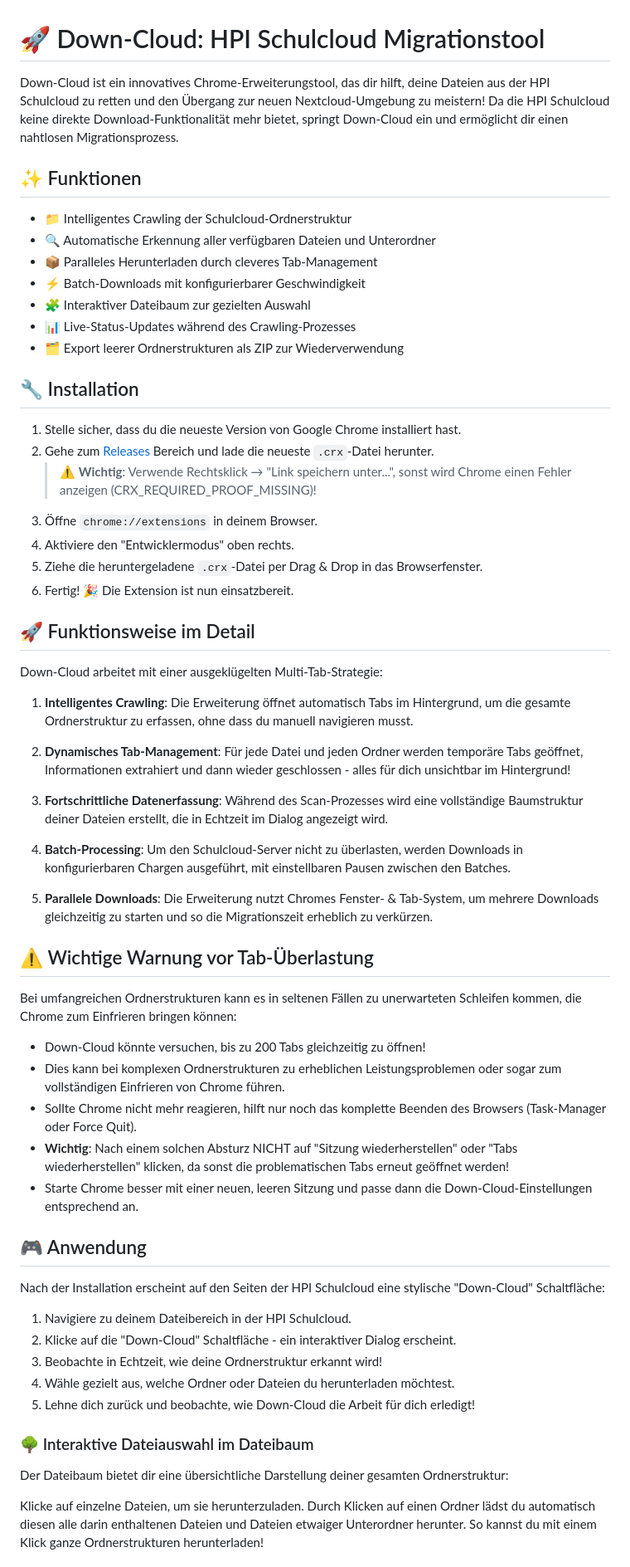
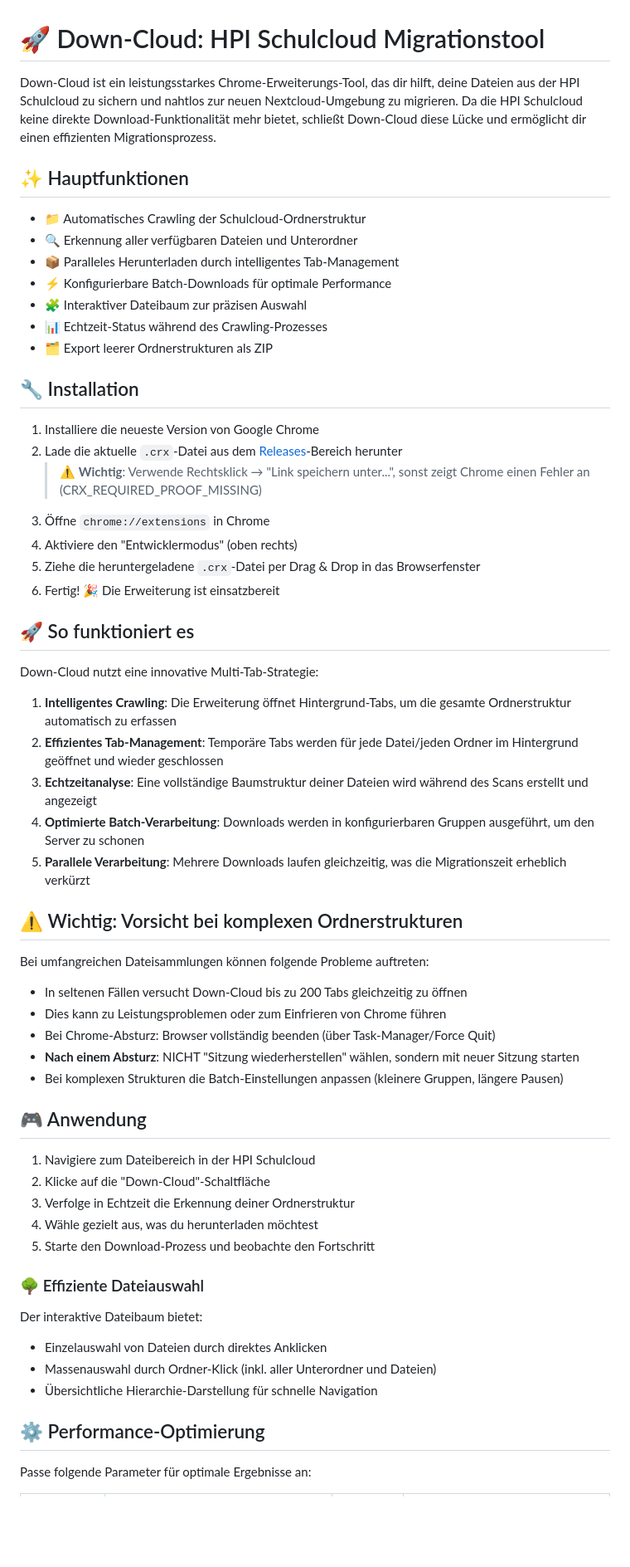
Before and after one commit to JohanGrims/down-cloud, a Markdown page: README.md, the part around the change printed below. Shown: that part at 83% size. GitHub-like rendering; blank space fills up the shorter version.

Commit message:
Update README.md for improved clarity and consistency in descriptions and instructions

```diff
--- a/README.md
+++ b/README.md
@@ -1,65 +1,64 @@
 # 🚀 Down-Cloud: HPI Schulcloud Migrationstool
 
-Down-Cloud ist ein innovatives Chrome-Erweiterungstool, das dir hilft, deine Dateien aus der HPI Schulcloud zu retten und den Übergang zur neuen Nextcloud-Umgebung zu meistern! Da die HPI Schulcloud keine direkte Download-Funktionalität mehr bietet, springt Down-Cloud ein und ermöglicht dir einen nahtlosen Migrationsprozess.
+Down-Cloud ist ein leistungsstarkes Chrome-Erweiterungs-Tool, das dir hilft, deine Dateien aus der HPI Schulcloud zu sichern und nahtlos zur neuen Nextcloud-Umgebung zu migrieren. Da die HPI Schulcloud keine direkte Download-Funktionalität mehr bietet, schließt Down-Cloud diese Lücke und ermöglicht dir einen effizienten Migrationsprozess.
 
-## ✨ Funktionen
+## ✨ Hauptfunktionen
 
-- 📁 Intelligentes Crawling der Schulcloud-Ordnerstruktur
-- 🔍 Automatische Erkennung aller verfügbaren Dateien und Unterordner
-- 📦 Paralleles Herunterladen durch cleveres Tab-Management
-- ⚡ Batch-Downloads mit konfigurierbarer Geschwindigkeit
-- 🧩 Interaktiver Dateibaum zur gezielten Auswahl
-- 📊 Live-Status-Updates während des Crawling-Prozesses
-- 🗂️ Export leerer Ordnerstrukturen als ZIP zur Wiederverwendung
+- 📁 Automatisches Crawling der Schulcloud-Ordnerstruktur
+- 🔍 Erkennung aller verfügbaren Dateien und Unterordner
+- 📦 Paralleles Herunterladen durch intelligentes Tab-Management
+- ⚡ Konfigurierbare Batch-Downloads für optimale Performance
+- 🧩 Interaktiver Dateibaum zur präzisen Auswahl
+- 📊 Echtzeit-Status während des Crawling-Prozesses
+- 🗂️ Export leerer Ordnerstrukturen als ZIP
 
 ## 🔧 Installation
 
-1. Stelle sicher, dass du die neueste Version von Google Chrome installiert hast.
-2. Gehe zum [Releases](https://github.com/johangrims/down-cloud/releases) Bereich und lade die neueste `.crx`-Datei herunter.
-   > ⚠️ **Wichtig**: Verwende Rechtsklick → "Link speichern unter...", sonst wird Chrome einen Fehler anzeigen (CRX_REQUIRED_PROOF_MISSING)!
-3. Öffne `chrome://extensions` in deinem Browser.
-4. Aktiviere den "Entwicklermodus" oben rechts.
-5. Ziehe die heruntergeladene `.crx`-Datei per Drag & Drop in das Browserfenster.
-6. Fertig! 🎉 Die Extension ist nun einsatzbereit.
+1. Installiere die neueste Version von Google Chrome
+2. Lade die aktuelle `.crx`-Datei aus dem [Releases](https://github.com/johangrims/down-cloud/releases)-Bereich herunter
+   > ⚠️ **Wichtig**: Verwende Rechtsklick → "Link speichern unter...", sonst zeigt Chrome einen Fehler an (CRX_REQUIRED_PROOF_MISSING)
+3. Öffne `chrome://extensions` in Chrome
+4. Aktiviere den "Entwicklermodus" (oben rechts)
+5. Ziehe die heruntergeladene `.crx`-Datei per Drag & Drop in das Browserfenster
+6. Fertig! 🎉 Die Erweiterung ist einsatzbereit
 
-## 🚀 Funktionsweise im Detail
+## 🚀 So funktioniert es
 
-Down-Cloud arbeitet mit einer ausgeklügelten Multi-Tab-Strategie:
+Down-Cloud nutzt eine innovative Multi-Tab-Strategie:
 
-1. **Intelligentes Crawling**: Die Erweiterung öffnet automatisch Tabs im Hintergrund, um die gesamte Ordnerstruktur zu erfassen, ohne dass du manuell navigieren musst.
+1. **Intelligentes Crawling**: Die Erweiterung öffnet Hintergrund-Tabs, um die gesamte Ordnerstruktur automatisch zu erfassen
+2. **Effizientes Tab-Management**: Temporäre Tabs werden für jede Datei/jeden Ordner im Hintergrund geöffnet und wieder geschlossen
+3. **Echtzeitanalyse**: Eine vollständige Baumstruktur deiner Dateien wird während des Scans erstellt und angezeigt
+4. **Optimierte Batch-Verarbeitung**: Downloads werden in konfigurierbaren Gruppen ausgeführt, um den Server zu schonen
+5. **Parallele Verarbeitung**: Mehrere Downloads laufen gleichzeitig, was die Migrationszeit erheblich verkürzt
 
-2. **Dynamisches Tab-Management**: Für jede Datei und jeden Ordner werden temporäre Tabs geöffnet, Informationen extrahiert und dann wieder geschlossen - alles für dich unsichtbar im Hintergrund!
+## ⚠️ Wichtig: Vorsicht bei komplexen Ordnerstrukturen
 
-3. **Fortschrittliche Datenerfassung**: Während des Scan-Prozesses wird eine vollständige Baumstruktur deiner Dateien erstellt, die in Echtzeit im Dialog angezeigt wird.
+Bei umfangreichen Dateisammlungen können folgende Probleme auftreten:
 
-4. **Batch-Processing**: Um den Schulcloud-Server nicht zu überlasten, werden Downloads in konfigurierbaren Chargen ausgeführt, mit einstellbaren Pausen zwischen den Batches.
-
-5. **Parallele Downloads**: Die Erweiterung nutzt Chromes Fenster- & Tab-System, um mehrere Downloads gleichzeitig zu starten und so die Migrationszeit erheblich zu verkürzen.
-
-## ⚠️ Wichtige Warnung vor Tab-Überlastung
-
-Bei umfangreichen Ordnerstrukturen kann es in seltenen Fällen zu unerwarteten Schleifen kommen, die Chrome zum Einfrieren bringen können:
-
-- Down-Cloud könnte versuchen, bis zu 200 Tabs gleichzeitig zu öffnen!
-- Dies kann bei komplexen Ordnerstrukturen zu erheblichen Leistungsproblemen oder sogar zum vollständigen Einfrieren von Chrome führen.
-- Sollte Chrome nicht mehr reagieren, hilft nur noch das komplette Beenden des Browsers (Task-Manager oder Force Quit).
-- **Wichtig**: Nach einem solchen Absturz NICHT auf "Sitzung wiederherstellen" oder "Tabs wiederherstellen" klicken, da sonst die problematischen Tabs erneut geöffnet werden!
-- Starte Chrome besser mit einer neuen, leeren Sitzung und passe dann die Down-Cloud-Einstellungen entsprechend an.
+- In seltenen Fällen versucht Down-Cloud bis zu 200 Tabs gleichzeitig zu öffnen
+- Dies kann zu Leistungsproblemen oder zum Einfrieren von Chrome führen
+- Bei Chrome-Absturz: Browser vollständig beenden (über Task-Manager/Force Quit)
+- **Nach einem Absturz**: NICHT "Sitzung wiederherstellen" wählen, sondern mit neuer Sitzung starten
+- Bei komplexen Strukturen die Batch-Einstellungen anpassen (kleinere Gruppen, längere Pausen)
 
 ## 🎮 Anwendung
 
-Nach der Installation erscheint auf den Seiten der HPI Schulcloud eine stylische "Down-Cloud" Schaltfläche:
+1. Navigiere zum Dateibereich in der HPI Schulcloud
+2. Klicke auf die "Down-Cloud"-Schaltfläche
+3. Verfolge in Echtzeit die Erkennung deiner Ordnerstruktur
+4. Wähle gezielt aus, was du herunterladen möchtest
+5. Starte den Download-Prozess und beobachte den Fortschritt
 
-1. Navigiere zu deinem Dateibereich in der HPI Schulcloud.
-2. Klicke auf die "Down-Cloud" Schaltfläche - ein interaktiver Dialog erscheint.
-3. Beobachte in Echtzeit, wie deine Ordnerstruktur erkannt wird!
-4. Wähle gezielt aus, welche Ordner oder Dateien du herunterladen möchtest.
-5. Lehne dich zurück und beobachte, wie Down-Cloud die Arbeit für dich erledigt!
+### 🌳 Effiziente Dateiauswahl
 
-### 🌳 Interaktive Dateiauswahl im Dateibaum
+Der interaktive Dateibaum bietet:
 
-Der Dateibaum bietet dir eine übersichtliche Darstellung deiner gesamten Ordnerstruktur:
+- Einzelauswahl von Dateien durch direktes Anklicken
+- Massenauswahl durch Ordner-Klick (inkl. aller Unterordner und Dateien)
+- Übersichtliche Hierarchie-Darstellung für schnelle Navigation
 
-Klicke auf einzelne Dateien, um sie herunterzuladen. Durch Klicken auf einen Ordner lädst du automatisch diesen alle darin enthaltenen Dateien und Dateien etwaiger Unterordner herunter. So kannst du mit einem Klick ganze Ordnerstrukturen herunterladen!
+## ⚙️ Performance-Optimierung
 
+Passe folgende Parameter für optimale Ergebnisse an:
 
```
Also changed, not shown: other parts of README.md (+24 -37 lines).
